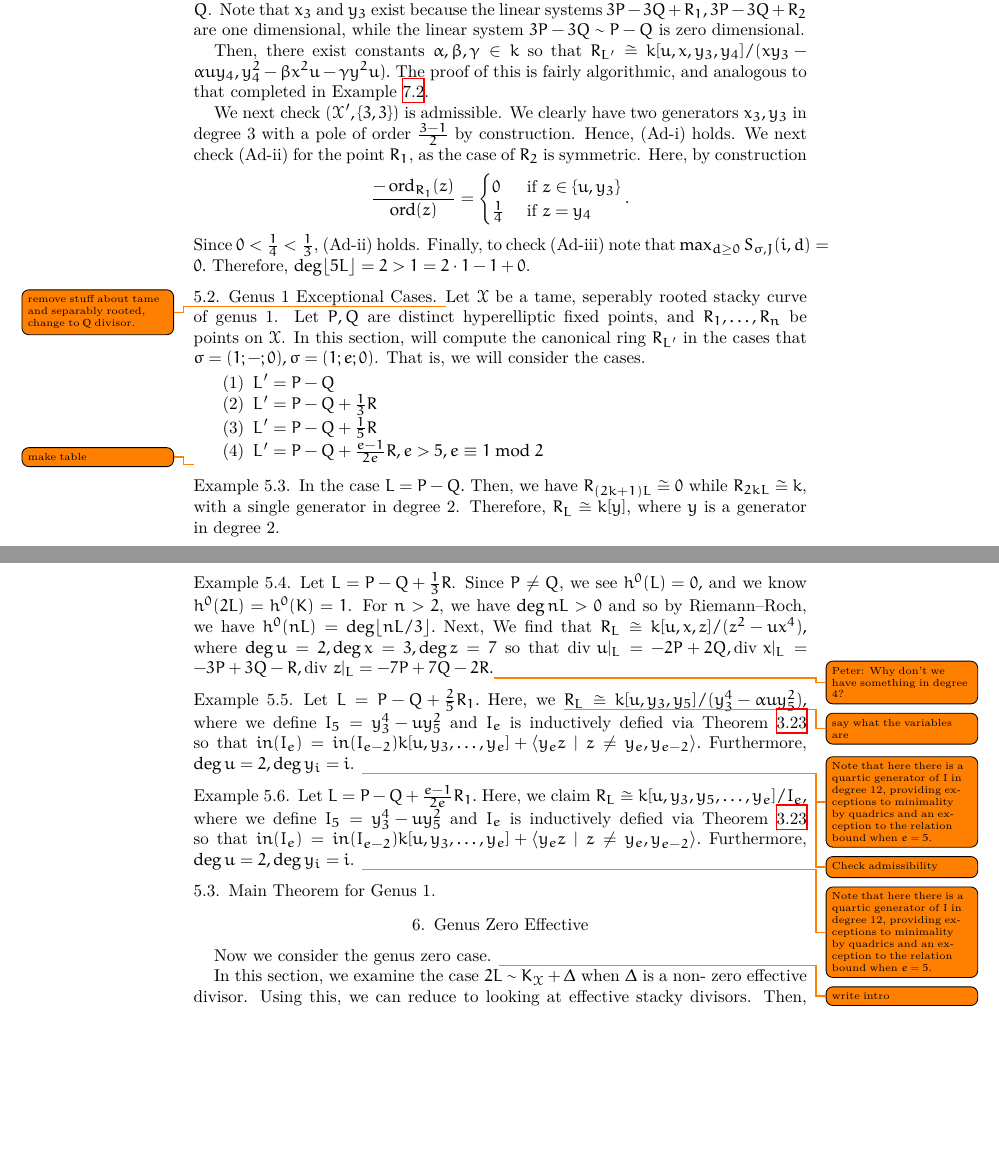
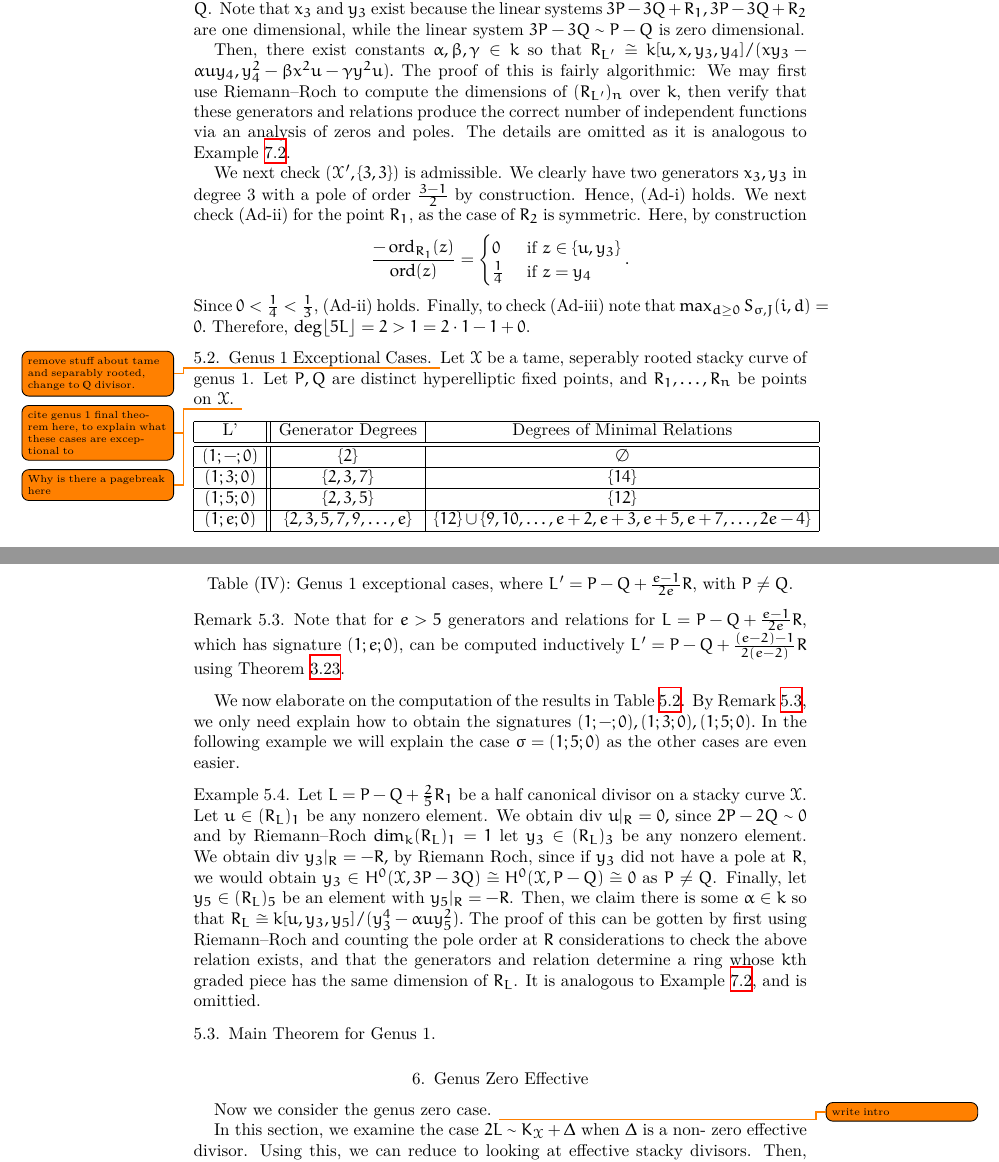
Before and after one commit to aaronlandesman/stacky_reu, a LaTeX paper (stacky_write_up/spin_cring.tex): two parts of pages 20 and 21 of 27, joined at a grey line, cut so that both start at the same text, the shorter picture padded with empty space. Compiled offline with XeLaTeX.

Commit message:
put in genus 1 exceptional cases

```diff
--- a/stacky_write_up/spin_cring.tex
+++ b/stacky_write_up/spin_cring.tex
@@ -1564,7 +1564,7 @@ and that $(\sx',\{3,3\})$ is admissible.
 Let $u \in H^0(\sx,2\halfcan')$ be any nonzero element, let $x_3 \in H^0(\sx,3\halfcan')$ be an element with a pole at $P$ but not at $Q$ and $y_3 \in H^0(\sx,3\halfcan')$ be an element with a pole at $Q$ but not at $P$. Let $y_4 \in H^0(\sx,3\halfcan')$ be an element with a pole of order 1 at both $P$ and $Q$. Note that $x_3$ and $y_3$ exist because the linear systems $3P - 3Q + R_1, 3P - 3Q + R_2$ are one dimensional, while the linear system $3P - 3Q \sim P-Q$ is zero dimensional.
 
 Then, there exist constants $\alpha,\beta,\gamma \in k$ so that
-$R_{\halfcan'} \cong k[u,x,y_3,y_4]/(xy_3- \alpha uy_4,y_4^2 - \beta x^2 u - \gamma y^2u).$ The proof of this is fairly algorithmic, and analogous to that completed in Example ~\ref{ex:base-377}.
+$R_{\halfcan'} \cong k[u,x,y_3,y_4]/(xy_3- \alpha uy_4,y_4^2 - \beta x^2 u - \gamma y^2u).$ The proof of this is fairly algorithmic: We may first use Riemann--Roch to compute the dimensions of $(R_{\halfcan'})_n$ over $k$, then verify that these generators and relations produce the correct number of independent functions via an analysis of zeros and poles. The details are omitted as it is analogous to Example ~\ref{ex:base-377}.
 
 We next check $(\sx',\{3,3\})$ is admissible. We clearly have two generators $x_3,y_3$ in degree 3 with a pole of order $\frac{3-1}{2}$ by construction. Hence, (Ad-i) holds. We next check (Ad-ii) for the point $R_1$, as the case of $R_2$ is symmetric. Here, by construction
 $$
@@ -1579,15 +1579,39 @@ Finally, to check (Ad-iii) note that $\max_{d \geq 0}S_{\sigma,J}(i,d) = 0.$ The
 \ssec{Genus 1 Exceptional Cases}
 
 \todo{remove stuff about tame and separably rooted, change to $\BQ$ divisor.}
-Let $\sx$ be a tame, seperably rooted stacky curve of genus 1. Let $P,Q$ are distinct hyperelliptic fixed points, and $R_1,\ldots, R_n$ be points on $\sx$. In this section, will compute the canonical ring $R_{\halfcan'}$ in the cases that $\sigma = (1;-;0),\sigma = (1;e;0)$. That is, we will consider the cases.
-\begin{enumerate}
-	\item $\halfcan' = P-Q$
-	\item $\halfcan' = P - Q + \frac{1}{3}R$
-	\item $\halfcan' = P - Q + \frac{1}{5}R$
-	\item $\halfcan' = P - Q + \frac{e-1}{2e}R, e > 5, e \equiv 1 \bmod 2$
-\end{enumerate}
-\todo{make table}
-
+Let $\sx$ be a tame, seperably rooted stacky curve of genus 1. Let $P,Q$ are distinct hyperelliptic fixed points, and $R_1,\ldots, R_n$ be points on $\sx$. \todo{cite genus 1 final theorem here, to explain what these cases are exceptional to}
+
+\todo{Why is there a pagebreak here}
+
+\begin{longtable}	{| c || c | c | c |}
+	\hline
+	L' & Generator Degrees & Degrees of Minimal Relations \\
+	\hline
+	\hline
+	$(1;-; 0)$ & $\{2\}$ & $\emptyset$ \\	\hline
+
+	$(1; 3; 0)$ & $\{2,3,7\}$ & $\{14\}$ \\	\hline
+
+	$(1; 5; 0)$ & $\{2,3,5\}$ & $\{12\}$ \\	\hline
+
+	$(1; e; 0)$ & $\{2, 3, 5, 7, 9, \ldots, e\}$ & $\{12\} \cup \{9,10,\ldots, e+2, e+3, e+5,e+7,\ldots, 2e-4\}$ \\	\hline
+\end{longtable}
+
+\begin{center}
+\label{table:g-1-exceptional}
+\textbf{Table (IV)}: Genus 1 exceptional cases, where $L' = P-Q + \frac{e-1}{2e}R$, with $P \neq Q$.
+\end{center}
+
+\begin{rem}
+\label{rem:g-1-exceptional-e}
+Note that for $e > 5$ generators and relations for $L = P -Q + \frac{e-1}{2e}R$, which has signature $(1;e;0)$, can be computed inductively $L' = P-Q + \frac{(e-2)-1}{2(e-2)}R$ using
+Theorem ~\ref{thm:ram_order_ind}.
+\end{rem}
+
+We now elaborate on the computation of the results in
+Table ~\ref{table:g-1-exceptional}. By Remark ~\ref{rem:g-1-exceptional-e}, we only need explain how to obtain the signatures $(1;-;0),(1;3;0),(1;5;0).$ In the following example we will explain the case $\sigma = (1;5;0)$ as the other cases are even easier.
+
+\iffalse
 \begin{example}
 \label{eg:exceptional-1-0}
 In the case $L=P - Q.$ Then, we have $R_{(2k+1)L} \cong 0$ while $R_{2kL} \cong k$, with a single generator in degree 2. Therefore, $R_L \cong k[y]$, where $y$ is a generator in degree 2.
@@ -1596,24 +1620,23 @@ In the case $L=P - Q.$ Then, we have $R_{(2k+1)L} \cong 0$ while $R_{2kL} \cong
 \begin{example}
 \label{eg:exceptional-1-3}
 Let $L = P - Q + \frac{1}{3}R$. Since $P \neq Q$, we see $h^0(L) = 0,$ and we know $h^0(2L) = h^0(K) = 1$. For $n > 2$, we have $\deg nL > 0$ and so by Riemann--Roch, we have $h^0(nL) = \deg \lfloor nL/3 \rfloor.$ Next,
-We find that $R_L \cong k[u,x,z]/(z^2 - ux^4),$ where $\deg u = 2, \deg x = 3, \deg z = 7$ so that $\di u|_L = -2P + 2Q, \di x|_L = -3P + 3Q - R, \di z|_L = -7P + 7Q - 2R.$\todo{Peter: Why don't we have something in degree 4?}
+We find that $R_L \cong k[u,x,z]/(z^2 - ux^4),$ where $\deg u = 2, \deg x = 3, \deg z = 7$ so that $\di u|_L = -2P + 2Q, \di x|_L = -3P + 3Q - R, \di z|_L = -7P + 7Q - 2R.$\todo{This is unfinished}
 \end{example}
 
-\begin{example}
-\label{eg:exception-1-5}
-Let $L = P - Q + \frac{2}{5}R_1.$ Here, we
-\todo{say what the variables are}
-$R_L \cong k[u,y_3, y_5]/(y_3^4 - \alpha uy_5^2),$ where we define $I_5 = y_3^4 - uy_5^2$ and $I_e$ is inductively defied via Theorem ~\ref{thm:ram_order_ind} so that $in(I_e) = in(I_{e-2})k[u, y_3,\ldots, y_e] + \langle y_e z \mid z \neq y_e, y_{e-2} \rangle.$
-Furthermore, $\deg u = 2, \deg y_i = i$.
-\todo{Note that here there is a quartic generator of $I$ in degree 12, providing exceptions to minimality by quadrics and an exception to the relation bound when $e = 5$.}
-\todo{Check admissibility}
-\end{example}
 
 \begin{example}
 \label{eg:exception-1-e}
 Let $L = P - Q + \frac{e-1}{2e}R_1.$ Here, we claim $R_L \cong k[u,y_3, y_5, \ldots, y_e]/I_e,$ where we define $I_5 = y_3^4 - uy_5^2$ and $I_e$ is inductively defied via Theorem ~\ref{thm:ram_order_ind} so that $in(I_e) = in(I_{e-2})k[u, y_3,\ldots, y_e] + \langle y_e z \mid z \neq y_e, y_{e-2} \rangle.$
 Furthermore, $\deg u = 2, \deg y_i = i$.
 \todo{Note that here there is a quartic generator of $I$ in degree 12, providing exceptions to minimality by quadrics and an exception to the relation bound when $e = 5$.}
+\end{example}
+\fi
+
+\begin{example}
+\label{eg:exception-1-5}
+Let $L = P - Q + \frac{2}{5}R_1$ be a half canonical divisor on a stacky curve $\sx$. Let $u \in (R_L)_1$ be any nonzero element. We obtain $\di u|_R = 0,$ since $2P -2Q \sim 0$ and by Riemann--Roch $\dim_k (R_L)_1 = 1$ let $y_3 \in (R_L)_3$ be any nonzero element. We obtain $\di y_3|_R = - R,$ by Riemann Roch, since if $y_3$ did not have a pole at $R$, we would obtain $y_3 \in H^0(\sx,3P-3Q) \cong H^0(\sx,P-Q) \cong 0$ as $P \neq Q$. Finally, let $y_5 \in (R_L)_5$ be an element with $y_5|_R = -R$. Then, we claim there is some $\alpha \in k$ so that
+$R_L \cong k[u,y_3, y_5]/(y_3^4 - \alpha uy_5^2).$
+The proof of this can be gotten by first using Riemann--Roch and counting the pole order at $R$ considerations to check the above relation exists, and that the generators and relation determine a ring whose $k$th graded piece has the same dimension of $R_L$. It is analogous to Example ~\ref{ex:base-377}, and is omittied.
 \end{example}
 
 
```
Also changed, not shown: stacky_write_up/spin_cring.tex (6 more changed lines).
